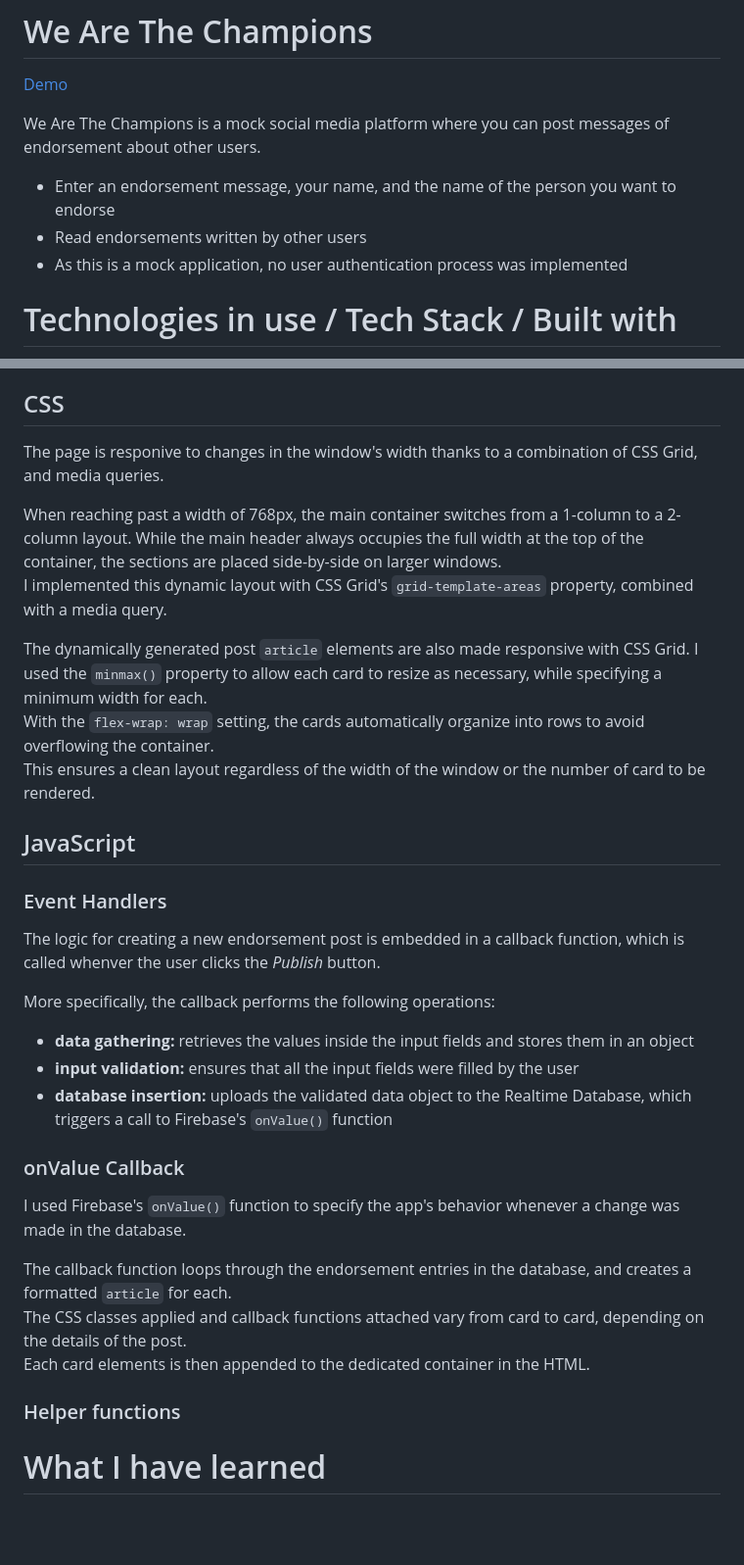
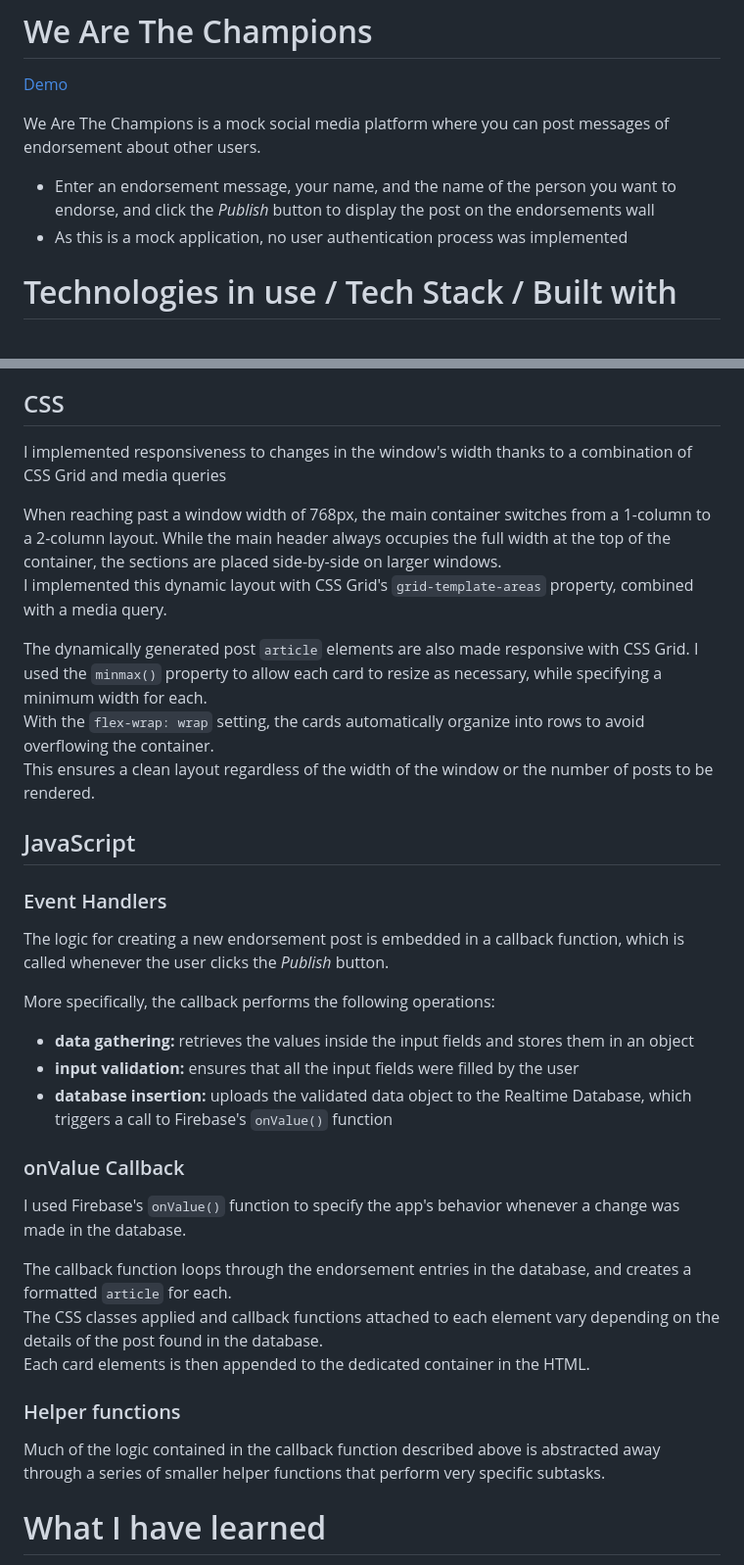
Before and after one commit to BastienWinant/scrimba, a Markdown page: module-03/we-are-the-champions/README.md, 2 parts joined by grey strips. Shown at 98% size. GitHub-like rendering; blank space fills up the shorter version.

Commit message:
minor additions to the README

```diff
--- a/module-03/we-are-the-champions/README.md
+++ b/module-03/we-are-the-champions/README.md
@@ -3,8 +3,7 @@
 [Demo](https://scrimba.com/scrim/cEgBbytw)
 
 We Are The Champions is a mock social media platform where you can post messages of endorsement about other users.
-- Enter an endorsement message, your name, and the name of the person you want to endorse
-- Read endorsements written by other users
+- Enter an endorsement message, your name, and the name of the person you want to endorse, and click the <em>Publish</em> button to display the post on the endorsements wall
 - As this is a mock application, no user authentication process was implemented
 
 # Technologies in use / Tech Stack / Built with
@@ -44,16 +42,16 @@ To install We Are The Champions, please follow the steps below:
 
 ## CSS
 
-<p>The page is responive to changes in the window's width thanks to a combination of CSS Grid, and media queries.</p>
+<p>I implemented responsiveness to changes in the window's width thanks to a combination of CSS Grid and media queries</p>
 
-<p>When reaching past a width of 768px, the main container switches from a 1-column to a 2-column layout. While the main header always occupies the full width at the top of the container, the sections are placed side-by-side on larger windows.<br>I implemented this dynamic layout with CSS Grid's <code>grid-template-areas</code> property, combined with a media query.</p>
+<p>When reaching past a window width of 768px, the main container switches from a 1-column to a 2-column layout. While the main header always occupies the full width at the top of the container, the sections are placed side-by-side on larger windows.<br>I implemented this dynamic layout with CSS Grid's <code>grid-template-areas</code> property, combined with a media query.</p>
 
-<p>The dynamically generated post <code>article</code> elements are also made responsive with CSS Grid. I used the <code>minmax()</code> property to allow each card to resize as necessary, while specifying a minimum width for each.<br>With the <code>flex-wrap: wrap</code> setting, the cards automatically organize into rows to avoid overflowing the container.<br>This ensures a clean layout regardless of the width of the window or the number of card to be rendered.</p>
+<p>The dynamically generated post <code>article</code> elements are also made responsive with CSS Grid. I used the <code>minmax()</code> property to allow each card to resize as necessary, while specifying a minimum width for each.<br>With the <code>flex-wrap: wrap</code> setting, the cards automatically organize into rows to avoid overflowing the container.<br>This ensures a clean layout regardless of the width of the window or the number of posts to be rendered.</p>
 
 ## JavaScript
 ### Event Handlers
 
-<p>The logic for creating a new endorsement post is embedded in a callback function, which is called whenver the user clicks the <em>Publish</em> button.</p>
+<p>The logic for creating a new endorsement post is embedded in a callback function, which is called whenever the user clicks the <em>Publish</em> button.</p>
 
 <p>More specifically, the callback performs the following operations:
 <ul>
@@ -64,15 +62,16 @@ To install We Are The Champions, please follow the steps below:
 </p>
 
 ### onValue Callback
+
 <p>I used Firebase's <code>onValue()</code> function to specify the app's behavior whenever a change was made in the database.</p>
 
 <p>The callback function loops through the endorsement entries in the database, and creates a formatted <code>article</code> for each.<br>
-The CSS classes applied and callback functions attached vary from card to card, depending on the details of the post.<br>
+The CSS classes applied and callback functions attached to each element vary depending on the details of the post found in the database.<br>
 Each card elements is then appended to the dedicated container in the HTML.</p>
 
 ### Helper functions
 
-
+<p>Much of the logic contained in the callback function described above is abstracted away through a series of smaller helper functions that perform very specific subtasks.</p>
 
 # What I have learned
 
```
Also changed, not shown: other parts of module-03/we-are-the-champions/README.md (+2 -3 lines).
